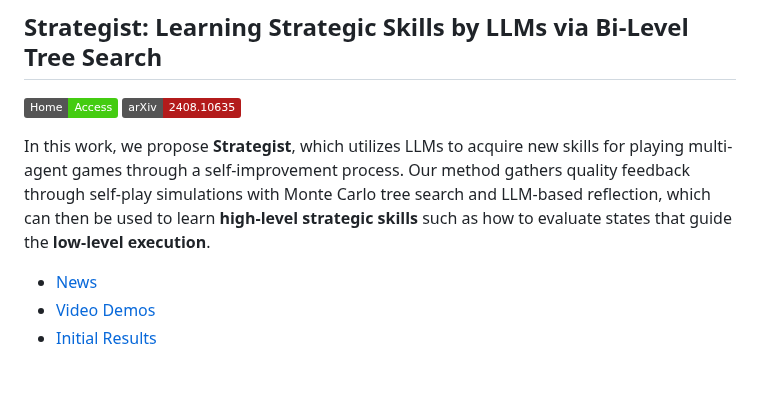
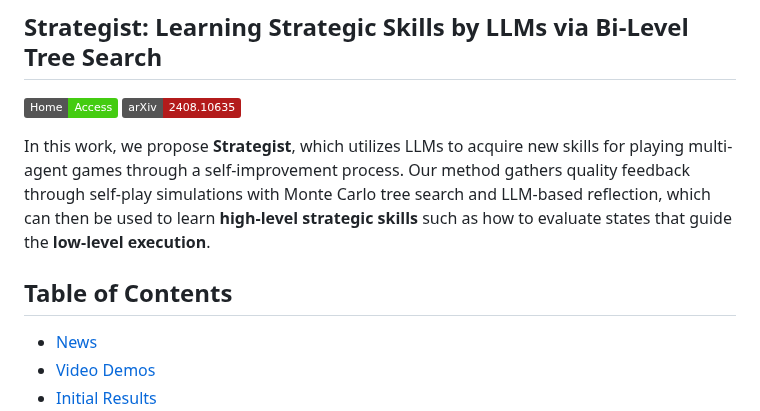
Before and after one commit to jonathanmli/Avalon-LLM, a Markdown page: README.md, the part around the change. GitHub-like rendering; badges without logos; blank space fills up the shorter version.

```diff
--- a/README.md
+++ b/README.md
@@ -16,6 +16,7 @@ Based on [AgentBench](https://github.com/THUDM/AgentBench), we support **Multi-A
 
 In this work, we propose **Strategist**, which utilizes LLMs to acquire new skills for playing multi-agent games through a self-improvement process. Our method gathers quality feedback through self-play simulations with Monte Carlo tree search and LLM-based reflection, which can then be used to learn **high-level strategic skills** such as how to evaluate states that guide the **low-level execution**.
 
+## Table of Contents
 <!-- TOC start (generated with https://github.com/derlin/bitdowntoc) -->
 
    * [News](#news)
```
